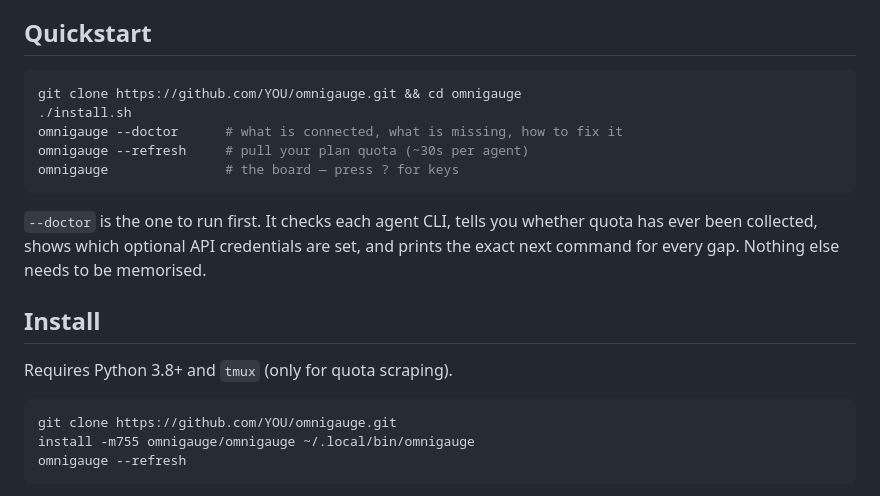
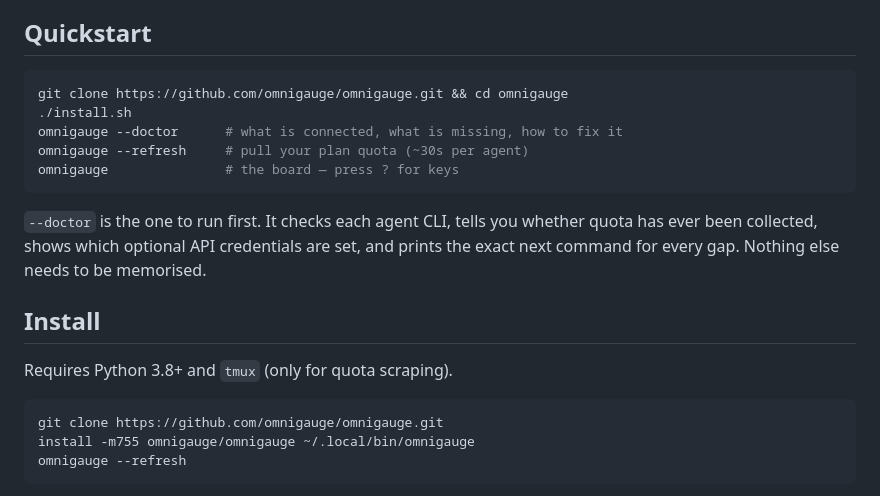
Before and after one commit to omnigauge/omnigauge, a Markdown page: README.md, the part around the change. GitHub-like rendering.

Commit message:
The clone URL said YOU
Both the Quickstart and the Install block shipped `github.com/YOU/omnigauge` — a
placeholder from before the account existed that survived into the public repo.
Anyone following the README got a 404 on the first command.

Found while writing the landing page, because the page needed the real install
command and the README was the source I reached for.

````diff
--- a/README.md
+++ b/README.md
@@ -142,7 +142,7 @@ different products; blending them into one "remaining" figure would be fiction.
 ## Quickstart
 
 ```bash
-git clone https://github.com/YOU/omnigauge.git && cd omnigauge
+git clone https://github.com/omnigauge/omnigauge.git && cd omnigauge
 ./install.sh
 omnigauge --doctor      # what is connected, what is missing, how to fix it
 omnigauge --refresh     # pull your plan quota (~30s per agent)
@@ -158,7 +158,7 @@ prints the exact next command for every gap. Nothing else needs to be memorised.
 Requires Python 3.8+ and `tmux` (only for quota scraping).
 
 ```bash
-git clone https://github.com/YOU/omnigauge.git
+git clone https://github.com/omnigauge/omnigauge.git
 install -m755 omnigauge/omnigauge ~/.local/bin/omnigauge
 omnigauge --refresh
 ```
````
